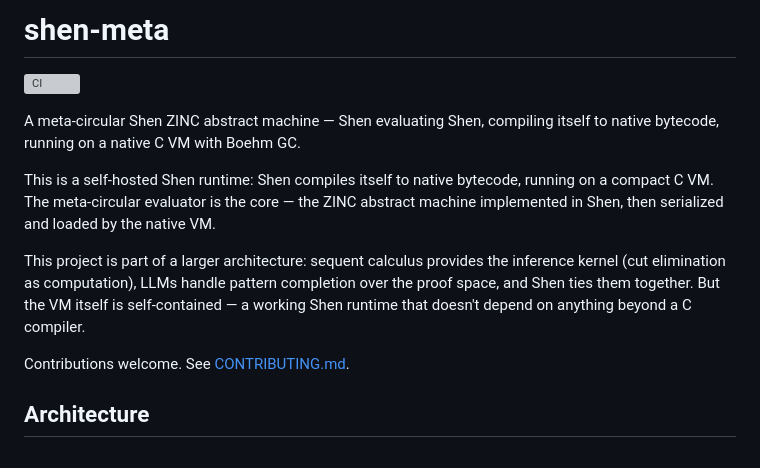
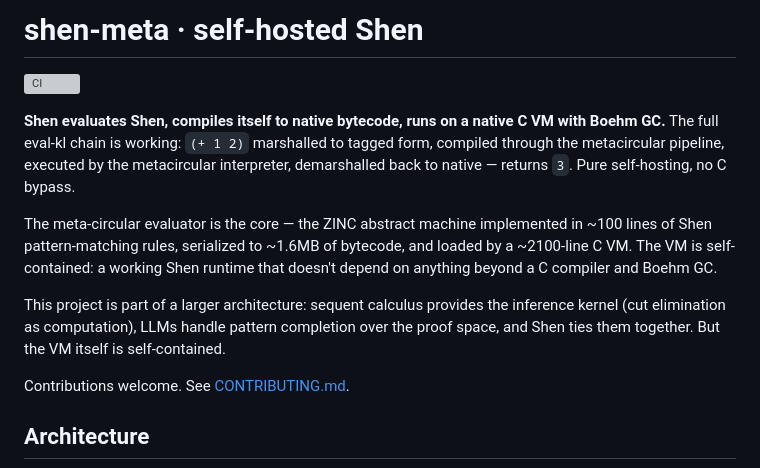
Before and after one commit to fixpoint-linux/shen-meta, a Markdown page: README.md, the part around one of its changes. GitHub-like rendering; grey boxes are pictures that could not be loaded.

```diff
--- a/README.md
+++ b/README.md
@@ -1,12 +1,12 @@
-# shen-meta
+# shen-meta · self-hosted Shen
 
 [![CI](https://github.com/jmars/shen-meta/actions/workflows/ci.yml/badge.svg)](https://github.com/jmars/shen-meta/actions/workflows/ci.yml)
 
-A meta-circular Shen ZINC abstract machine — Shen evaluating Shen, compiling itself to native bytecode, running on a native C VM with Boehm GC.
+**Shen evaluates Shen, compiles itself to native bytecode, runs on a native C VM with Boehm GC.** The full eval-kl chain is working: `(+ 1 2)` marshalled to tagged form, compiled through the metacircular pipeline, executed by the metacircular interpreter, demarshalled back to native — returns `3`. Pure self-hosting, no C bypass.
 
-This is a self-hosted Shen runtime: Shen compiles itself to native bytecode, running on a compact C VM. The meta-circular evaluator is the core — the ZINC abstract machine implemented in Shen, then serialized and loaded by the native VM.
+The meta-circular evaluator is the core — the ZINC abstract machine implemented in ~100 lines of Shen pattern-matching rules, serialized to ~1.6MB of bytecode, and loaded by a ~2100-line C VM. The VM is self-contained: a working Shen runtime that doesn't depend on anything beyond a C compiler and Boehm GC.
 
-This project is part of a larger architecture: sequent calculus provides the inference kernel (cut elimination as computation), LLMs handle pattern completion over the proof space, and Shen ties them together. But the VM itself is self-contained — a working Shen runtime that doesn't depend on anything beyond a C compiler.
+This project is part of a larger architecture: sequent calculus provides the inference kernel (cut elimination as computation), LLMs handle pattern completion over the proof space, and Shen ties them together. But the VM itself is self-contained.
 
 Contributions welcome. See [CONTRIBUTING.md](CONTRIBUTING.md).
 
```
Also changed, not shown: other parts of README.md (+25 -22 lines).
